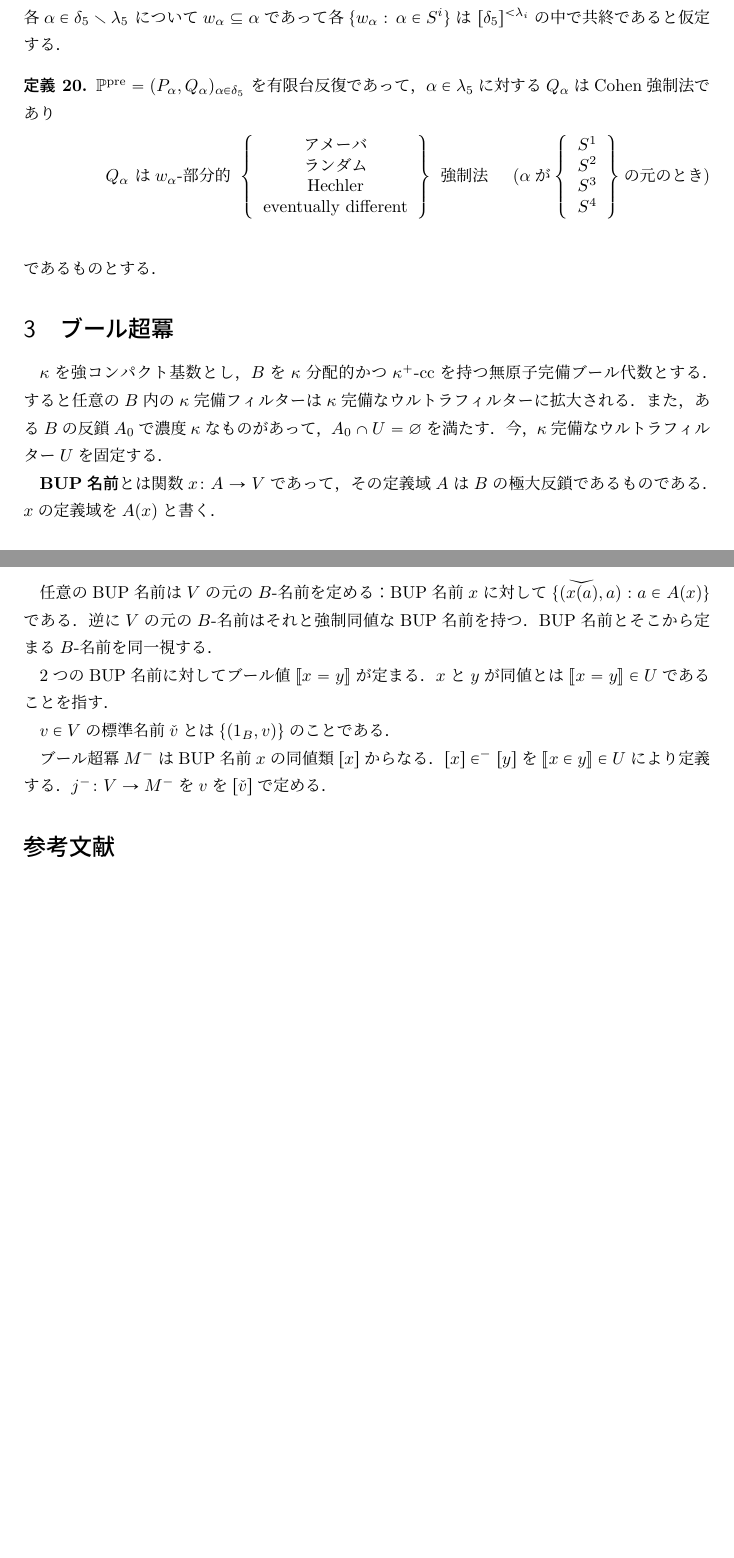
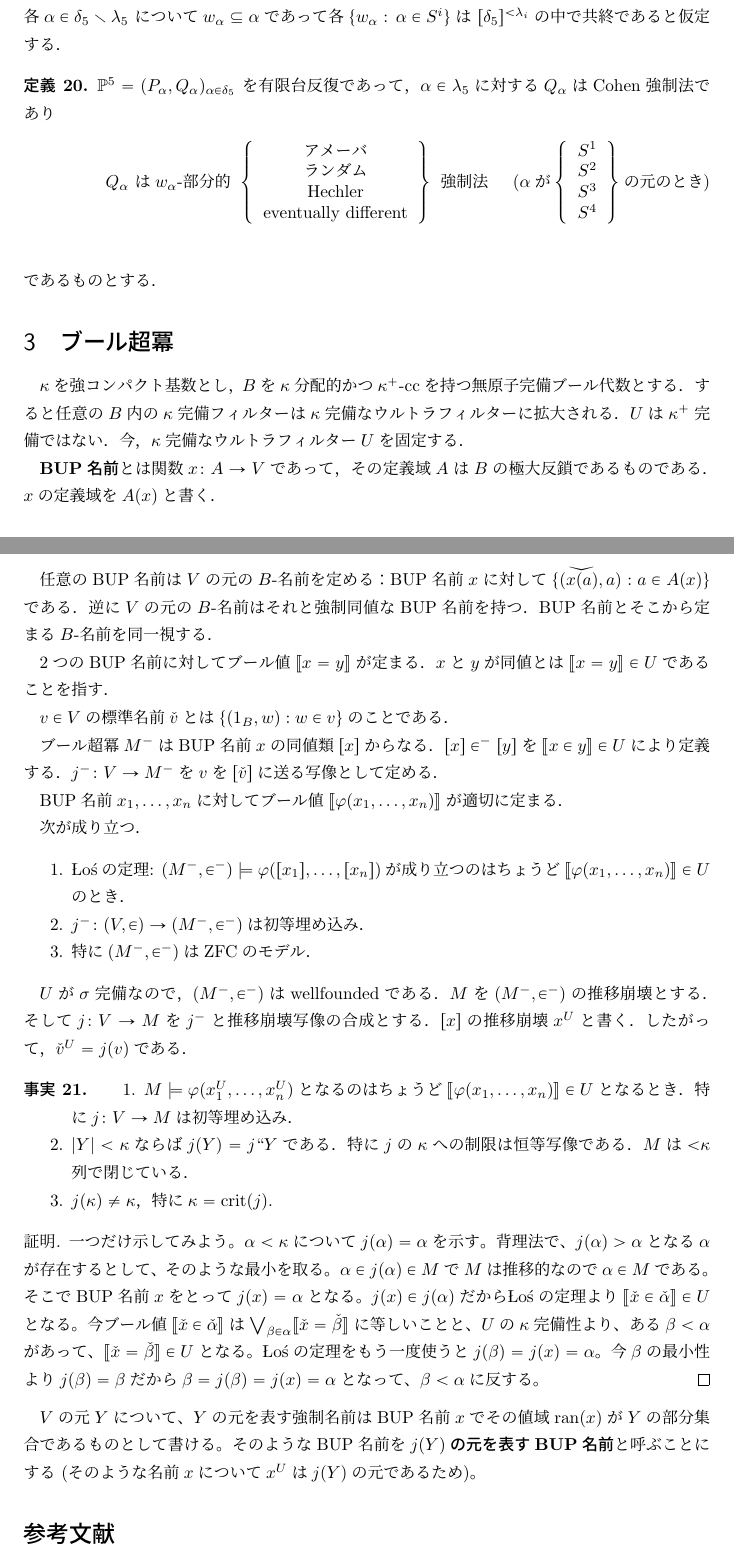
Before and after one commit to fujidig/cichonsmaximum, a LaTeX document (cichonsmaximum.tex): two parts of pages 8 and 9 of 9, joined at a grey line, cut so that both start at the same text, the shorter picture padded with empty space. Compiled offline with upLaTeX and dvipdfmx.

Commit message:
ブール超冪について書き加える

```diff
--- a/cichonsmaximum.tex
+++ b/cichonsmaximum.tex
@@ -74,7 +74,10 @@
 \newcommand{\EUB}{\mathsf{EUB}}
 \newcommand{\COB}{\mathsf{COB}}
 \newcommand{\relR}{\mathbf{R}}
-\newcommand{\Pa}{\mathbb{P}^\mathrm{pre}}
+%\newcommand{\Pa}{\mathbb{P}^\mathrm{pre}}
+\newcommand{\Pa}{\mathbb{P}^5}
+\newcommand{\crit}{\operatorname{crit}}
+
 
 \DeclarePairedDelimiter\abs{\lvert}{\rvert}
 \newcommand{\seq}[1]{{\langle#1\rangle}}
@@ -549,7 +552,8 @@
 
 	$\kappa$を強コンパクト基数とし，$B$を$\kappa$分配的かつ$\kappa^+$-ccを持つ無原子完備ブール代数とする．
 	すると任意の$B$内の$\kappa$完備フィルターは$\kappa$完備なウルトラフィルターに拡大される．
-	また，ある$B$の反鎖$A_0$で濃度$\kappa$なものがあって，$A_0 \cap U = \emptyset$を満たす．
+	$U$は$\kappa^+$完備ではない．
+	%また，ある$B$の反鎖$A_0$で濃度$\kappa$なものがあって，$A_0 \cap U = \emptyset$を満たす．
 	今，$\kappa$完備なウルトラフィルター$U$を固定する．
 
 	\textbf{BUP名前}とは関数$x \colon A \to V$であって，その定義域$A$は$B$の極大反鎖であるものである．
@@ -561,14 +565,46 @@
 
 	2つのBUP名前に対してブール値$\truth{x=y}$が定まる．$x$と$y$が同値とは$\truth{x=y} \in U$であることを指す．
 
-	$v \in V$の標準名前$\check{v}$とは$\{ (1_B, v) \}$のことである．
+	$v \in V$の標準名前$\check{v}$とは$\{ (1_B, w) : w \in v \}$のことである．
 
 	ブール超冪$M^-$はBUP名前$x$の同値類$[x]$からなる．
 	$[x] \in^- [y]$を$\truth{x \in y} \in U$により定義する．
-	$j^- \colon V \to M^-$を$v$を$[\check{v}]$で定める．
+	$j^- \colon V \to M^-$を$v$を$[\check{v}]$に送る写像として定める．
 
+	BUP名前$x_1, \dots, x_n$に対してブール値$\truth{\varphi(x_1, \dots, x_n)}$が適切に定まる．
 
+	次が成り立つ．
+	\begin{enumerate}
+		\item Łośの定理: $(M^-, \in^-) \models \varphi([x_1], \dots, [x_n])$が成り立つのはちょうど$\truth{\varphi(x_1, \dots, x_n)} \in U$のとき．
+		\item $j^- \colon (V, \in) \to (M^-, \in^-)$は初等埋め込み．
+		\item 特に$(M^-, \in^-)$は$\ZFC$のモデル．
+	\end{enumerate}
 
+	$U$が$\sigma$完備なので，$(M^-, \in^-)$はwellfoundedである．
+	$M$を$(M^-, \in^-)$の推移崩壊とする．
+	そして$j \colon V \to M$を$j^-$と推移崩壊写像の合成とする．
+	$[x]$の推移崩壊$x^U$と書く．したがって，$\check{v}^U = j(v)$である．
+
+	\begin{fact}
+	\begin{enumerate}
+		\item $M \models \varphi(x_1^U, \dots, x_n^U)$となるのはちょうど$\truth{\varphi(x_1, \dots, x_n)} \in U$となるとき．
+		特に$j \colon V \to M$は初等埋め込み．
+		\item $\abs{Y} < \kappa$ならば$j(Y) = j``Y$である．特に$j$の$\kappa$への制限は恒等写像である．$M$は${<}\kappa$列で閉じている．
+		\item $j(\kappa) \ne \kappa$，特に$\kappa = \crit(j)$.
+	\end{enumerate}
+	\end{fact}
+	\begin{proof}
+		一つだけ示してみよう。$\alpha < \kappa$について$j(\alpha) = \alpha$を示す。
+		背理法で、$j(\alpha) > \alpha$となる$\alpha$が存在するとして、そのような最小を取る。
+		$\alpha \in j(\alpha) \in M$で$M$は推移的なので$\alpha \in M$である。
+		そこでBUP名前$x$をとって$j(x) = \alpha$となる。
+		$j(x) \in j(\alpha)$だからŁośの定理より$\truth{\check{x} \in \check{\alpha}} \in U$となる。
+		今ブール値$\truth{\check{x} \in \check{\alpha}}$は$\bigvee_{\beta \in \alpha} \truth{\check{x} = \check{\beta}}$に等しいことと、$U$の$\kappa$完備性より、ある$\beta < \alpha$があって、$\truth{\check{x} = \check{\beta}} \in U$となる。
+		Łośの定理をもう一度使うと$j(\beta) = j(x) = \alpha$。今$\beta$の最小性より$j(\beta) = \beta$だから$\beta = j(\beta) = j(x) = \alpha$となって、$\beta < \alpha$に反する。
+	\end{proof}
+
+	$V$の元$Y$について、$Y$の元を表す強制名前はBUP名前$x$でその値域$\range(x)$が$Y$の部分集合であるものとして書ける。
+	そのようなBUP名前を\textbf{$j(Y)$の元を表すBUP名前}と呼ぶことにする (そのような名前$x$について$x^U$は$j(Y)$の元であるため)。
 
 	\nocite{*}
 	\printbibliography[title={参考文献}]
```
Also changed, not shown: cichonsmaximum.pdf.
